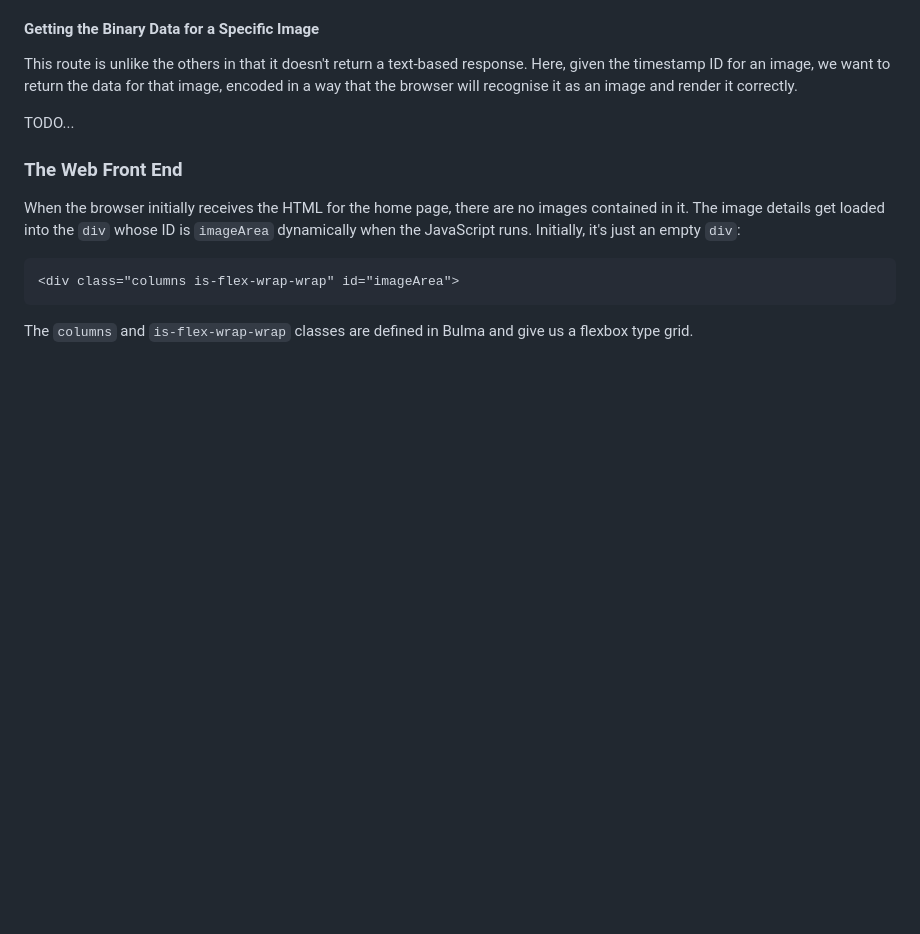
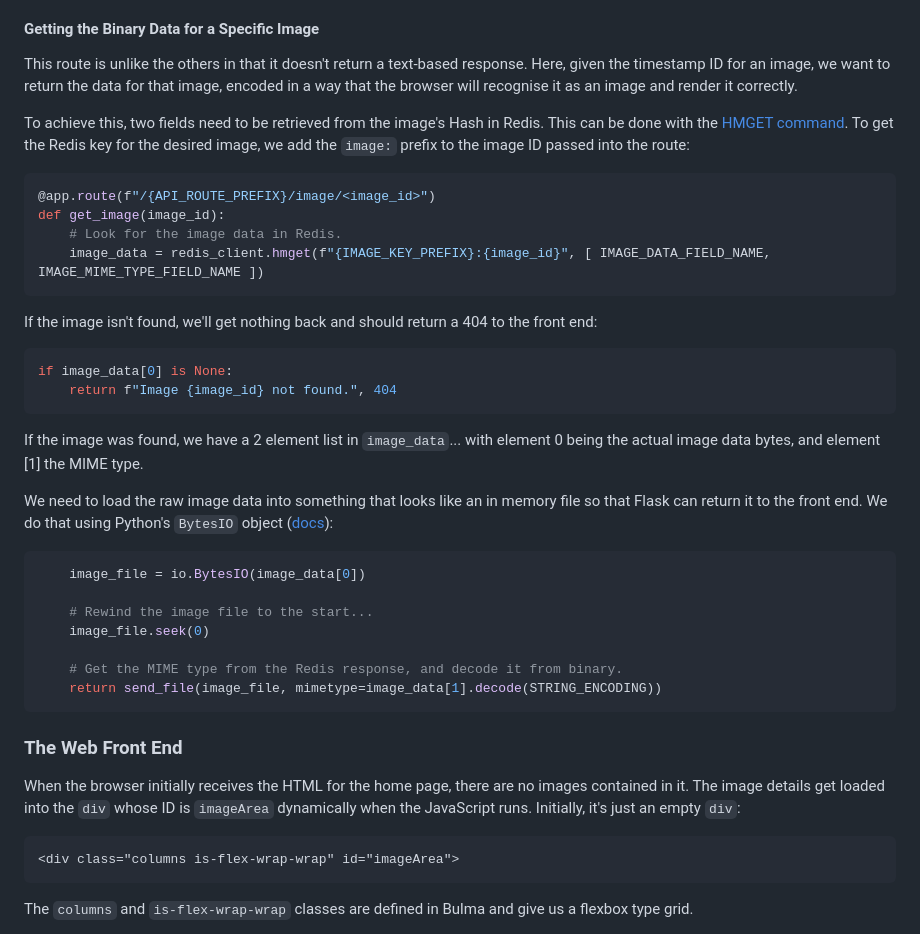
Before and after one commit to simonprickett/redis-pi-camera, a Markdown page: server/README.md, the part around the change. Rendered like a GitHub page; blank space fills up the shorter version.

Commit message:
Described how returning the actual data for the image works.

````diff
--- a/server/README.md
+++ b/server/README.md
@@ -95,7 +95,35 @@ TODO
 
 This route is unlike the others in that it doesn't return a text-based response.  Here, given the timestamp ID for an image, we want to return the data for that image, encoded in a way that the browser will recognise it as an image and render it correctly.
 
-TODO...
+To achieve this, two fields need to be retrieved from the image's Hash in Redis.  This can be done with the [HMGET command](https://redis.io/commands/hmget/). To get the Redis key for the desired image, we add the `image:` prefix to the image ID passed into the route:
+
+```python
+@app.route(f"/{API_ROUTE_PREFIX}/image/<image_id>")
+def get_image(image_id):
+    # Look for the image data in Redis.
+    image_data = redis_client.hmget(f"{IMAGE_KEY_PREFIX}:{image_id}", [ IMAGE_DATA_FIELD_NAME, IMAGE_MIME_TYPE_FIELD_NAME ])
+```
+
+If the image isn't found, we'll get nothing back and should return a 404 to the front end:
+
+```python
+if image_data[0] is None:
+    return f"Image {image_id} not found.", 404
+```
+
+If the image was found, we have a 2 element list in `image_data`... with element 0 being the actual image data bytes, and element [1] the MIME type.
+
+We need to load the raw image data into something that looks like an in memory file so that Flask can return it to the front end.  We do that using Python's `BytesIO` object ([docs](https://docs.python.org/3/library/io.html#binary-i-o)):
+
+```python
+    image_file = io.BytesIO(image_data[0])
+
+    # Rewind the image file to the start...
+    image_file.seek(0)
+
+    # Get the MIME type from the Redis response, and decode it from binary.
+    return send_file(image_file, mimetype=image_data[1].decode(STRING_ENCODING))
+```
 
 ### The Web Front End
 
````
